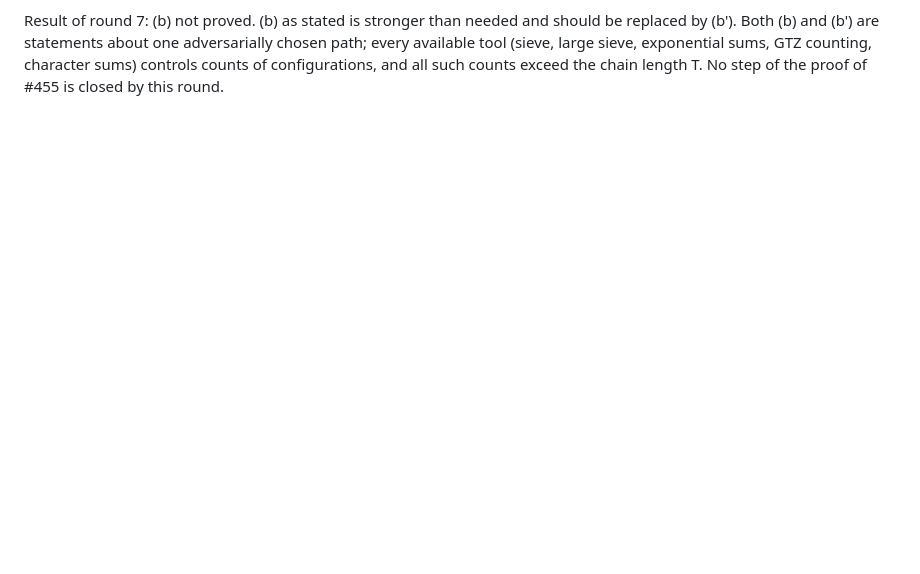
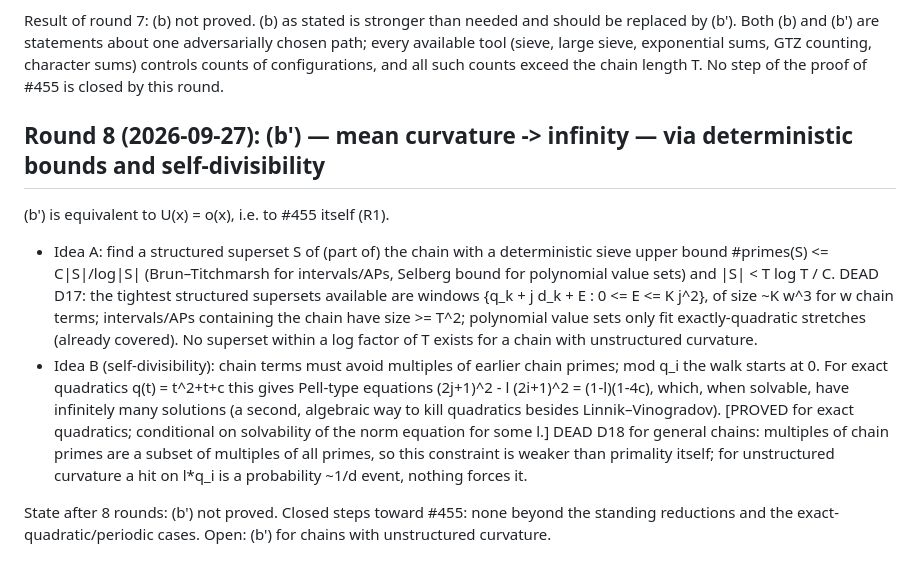
Before and after one commit to deepnilray/erdos, a Markdown page: e455/PROGRESS.md, the part around the change. Drawn GitHub-style; blank space fills up the shorter version.

Commit message:
e455: round 8 — deterministic supersets and self-divisibility (D17, D18 dead)
Co-Authored-By: Claude Opus 5.5 <noreply@anthropic.com>
Claude-Session: https://claude.ai/code/session_014nVudLxQ33QiGaQQjPVWiB

```diff
--- a/e455/PROGRESS.md
+++ b/e455/PROGRESS.md
@@ -190,3 +190,24 @@ Result of round 7: (b) not proved. (b) as stated is stronger than needed and sho
 Both (b) and (b') are statements about one adversarially chosen path; every available tool (sieve, large sieve,
 exponential sums, GTZ counting, character sums) controls counts of configurations, and all such counts exceed the
 chain length T. No step of the proof of #455 is closed by this round.
+
+## Round 8 (2026-09-27): (b') — mean curvature -> infinity — via deterministic bounds and self-divisibility
+(b') is equivalent to U(x) = o(x), i.e. to #455 itself (R1).
+- Idea A: find a structured superset S of (part of) the chain with a deterministic sieve upper bound
+  #primes(S) <= C|S|/log|S| (Brun–Titchmarsh for intervals/APs, Selberg bound for polynomial value sets) and
+  |S| < T log T / C.
+  DEAD D17: the tightest structured supersets available are windows {q_k + j d_k + E : 0 <= E <= K j^2},
+  of size ~K w^3 for w chain terms; intervals/APs containing the chain have size >= T^2; polynomial value
+  sets only fit exactly-quadratic stretches (already covered). No superset within a log factor of T exists
+  for a chain with unstructured curvature.
+- Idea B (self-divisibility): chain terms must avoid multiples of earlier chain primes; mod q_i the walk
+  starts at 0. For exact quadratics q(t) = t^2+t+c this gives Pell-type equations
+  (2j+1)^2 - l (2i+1)^2 = (1-l)(1-4c), which, when solvable, have infinitely many solutions (a second,
+  algebraic way to kill quadratics besides Linnik–Vinogradov).  [PROVED for exact quadratics; conditional on
+  solvability of the norm equation for some l.]
+  DEAD D18 for general chains: multiples of chain primes are a subset of multiples of all primes, so this
+  constraint is weaker than primality itself; for unstructured curvature a hit on l*q_i is a probability
+  ~1/d event, nothing forces it.
+
+State after 8 rounds: (b') not proved. Closed steps toward #455: none beyond the standing reductions and the
+exact-quadratic/periodic cases. Open: (b') for chains with unstructured curvature.
```
